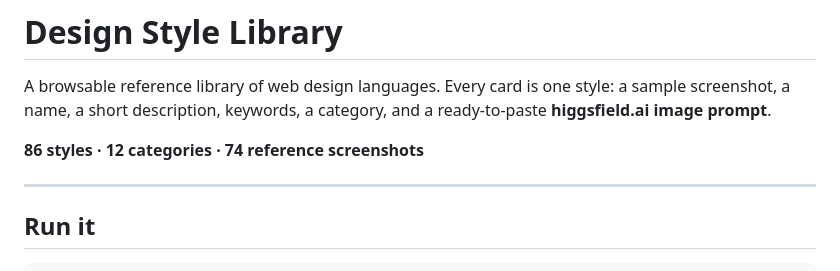
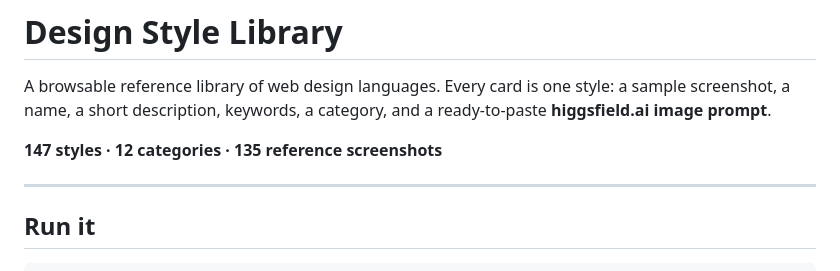
Before and after one commit to muhamedd136/design-library-helper, a Markdown page: README.md, the part around the change. Drawn GitHub-style.

```diff
--- a/README.md
+++ b/README.md
@@ -4,7 +4,7 @@ A browsable reference library of web design languages. Every card is one style:
 a sample screenshot, a name, a short description, keywords, a category, and a
 ready-to-paste **higgsfield.ai image prompt**.
 
-**86 styles · 12 categories · 74 reference screenshots**
+**147 styles · 12 categories · 135 reference screenshots**
 
 ---
 
```
